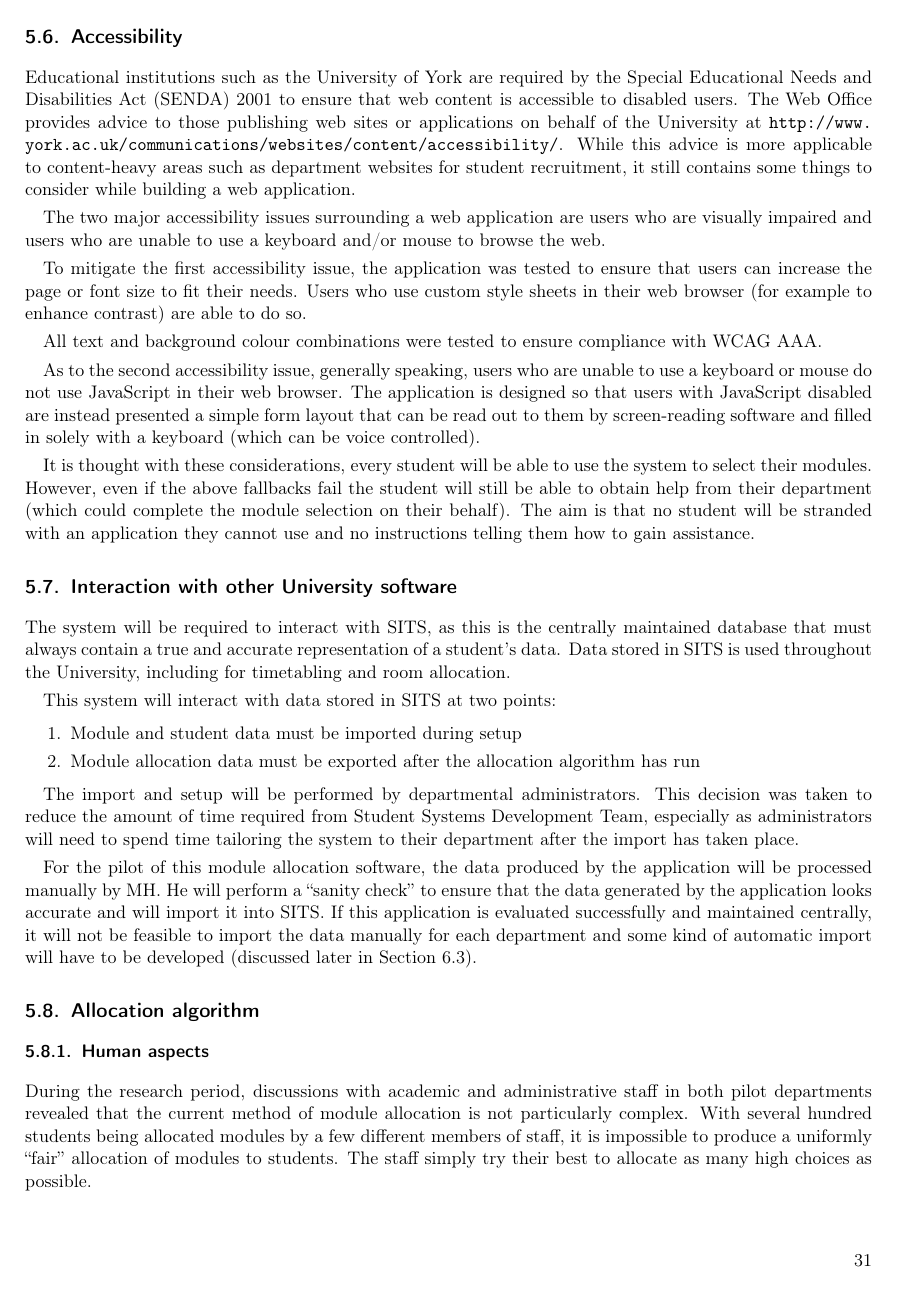
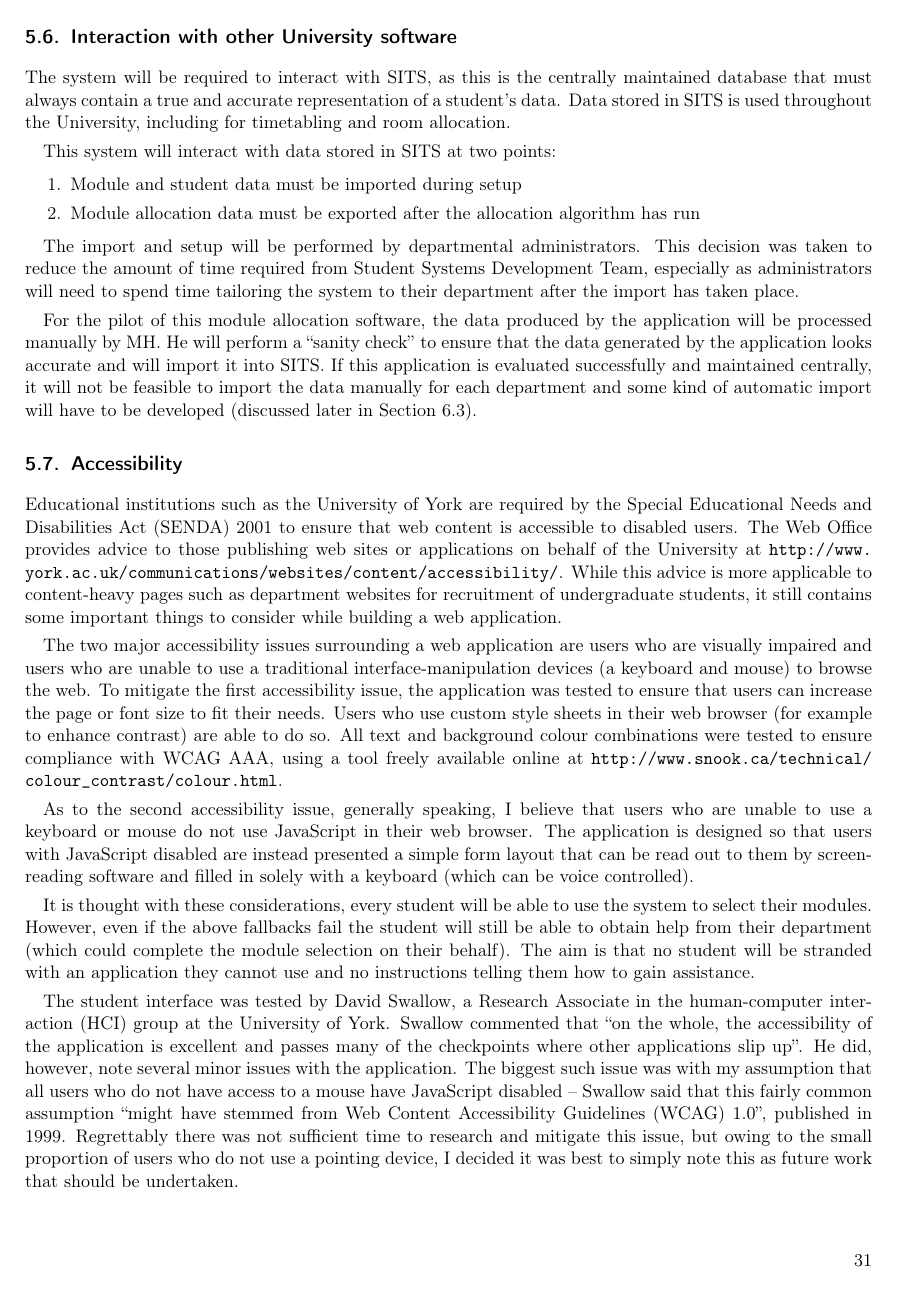
Before and after one commit to alexmuller/york-dissertation, a LaTeX paper (Project.tex, which reads references/glossary.tex, sections/development_accessibility.tex): page 31 of 64. Compiled offline with pdfLaTeX.

Commit message:
Accessibility

```diff
--- a/Project.tex
+++ b/Project.tex
@@ -107,7 +107,7 @@
 % Title page stuff
 \def\paperauthor{Alexander Muller}
 \def\papertitle{Allocating optional modules \\ to University of York students}
-\def\paperlength{20,800}
+\def\paperlength{21,000}
 
 \title{\papertitle}
 \author{\paperauthor}
@@ -318,57 +318,6 @@ given, and the process surrounding the allocation is discussed.
   \end{figure}
 \end{landscape}
 
-\subsection{Accessibility}
-
-% http://www.york.ac.uk/communications/websites/policies/accessibility/
-
-Educational institutions such as the University of York are required by the
-\gls{senda} 2001 to ensure that web content is accessible to disabled users.
-The Web Office provides advice to those publishing web sites or applications
-on behalf of the University at
-\url{http://www.york.ac.uk/communications/websites/content/accessibility/}.
-While this advice is more applicable to content-heavy areas such as department
-websites for student recruitment, it still contains some things to consider
-while building a web application.
-
-% Perceivable
-% Operable
-% Understandable
-% Robust
-
-The two major accessibility issues surrounding a web application are users who
-are visually impaired and users who are unable to use a keyboard and/or mouse
-to browse the web.
-
-To mitigate the first accessibility issue, the application was tested to
-ensure that users can increase the page or font size to fit their needs. Users
-who use custom style sheets in their web browser (for example to enhance
-contrast) are able to do so.
-
-All text and background colour combinations were tested to ensure compliance
-with WCAG AAA.
-
-% http://www.snook.ca/technical/colour_contrast/colour.html
-
-As to the second accessibility issue, generally speaking, users who are unable
-to use a keyboard or mouse do not use JavaScript in their web browser. The
-application is designed so that users with JavaScript disabled are instead
-presented a simple form layout that can be read out to them by screen-reading
-software and filled in solely with a keyboard (which can be voice controlled).
-
-It is thought with these considerations, every student will be able to use the
-system to select their modules. However, even if the above fallbacks fail the
-student will still be able to obtain help from their department (which could
-complete the module selection on their behalf). The aim is that no student
-will be stranded with an application they cannot use and no instructions
-telling them how to gain assistance.
-
-% Finally, the student interface was tested by Mr David Swallow, a Research
-% Associate in the \gls{hci} research group at the University of York. Mr
-% Swallow commented that ``on the whole, the accessibility of the application
-% is excellent and passes many of the checkpoints where other applications
-% slip up''. He did, however, note several minor issues with the application.
-
 \subsection{Interaction with other University software}
 
 The system will be required to interact with \gls{sits}, as this is the
--- a/references/glossary.tex
+++ b/references/glossary.tex
@@ -112,6 +112,7 @@
 \newacronym{csv}{CSV}{comma-separated values}
 \newacronym{dbms}{DBMS}{database management system}
 \newacronym{er}{ER}{entity-relationship}
+\newacronym{hci}{HCI}{human-computer interaction}
 \newacronym{html}{HTML}{HyperText Markup Language}
 \newacronym{http}{HTTP}{HyperText Transfer Protocol}
 \newacronym{iis}{IIS}{irreducible inconsistent subsystem}
@@ -132,6 +133,7 @@
 \newacronym{vm}{VM}{virtual machine}
 \newacronym{vpn}{VPN}{virtual private network}
 \newacronym{war}{WAR}{web application archive}
+\newacronym{wcag}{WCAG}{Web Content Accessibility Guidelines}
 \newacronym{yusu}{YUSU}{University of York Students' Union}
 
 % People
--- /dev/null
+++ b/sections/development_accessibility.tex
@@ -0,0 +1,48 @@
+%!TEX root = ../Project.tex
+
+\subsection{Accessibility}
+
+Educational institutions such as the University of York are required by the
+\gls{senda} 2001 to ensure that web content is accessible to disabled users.
+The Web Office provides advice to those publishing web sites or applications
+on behalf of the University at
+\url{http://www.york.ac.uk/communications/websites/content/accessibility/}.
+While this advice is more applicable to content-heavy pages such as department
+websites for recruitment of undergraduate students, it still contains some
+important things to consider while building a web application.
+
+The two major accessibility issues surrounding a web application are users who
+are visually impaired and users who are unable to use a traditional
+interface-manipulation devices (a keyboard and mouse) to browse the web. To
+mitigate the first accessibility issue, the application was tested to ensure
+that users can increase the page or font size to fit their needs. Users who
+use custom style sheets in their web browser (for example to enhance contrast)
+are able to do so. All text and background colour combinations were tested to
+ensure compliance with WCAG AAA, using a tool freely available online at
+\url{http://www.snook.ca/technical/colour_contrast/colour.html}.
+
+As to the second accessibility issue, generally speaking, I believe that users
+who are unable to use a keyboard or mouse do not use JavaScript in their web
+browser. The application is designed so that users with JavaScript disabled
+are instead presented a simple form layout that can be read out to them by
+screen-reading software and filled in solely with a keyboard (which can be
+voice controlled).
+
+It is thought with these considerations, every student will be able to use the
+system to select their modules. However, even if the above fallbacks fail the
+student will still be able to obtain help from their department (which could
+complete the module selection on their behalf). The aim is that no student
+will be stranded with an application they cannot use and no instructions
+telling them how to gain assistance.
+
+The student interface was tested by David Swallow, a Research Associate in the
+\gls{hci} group at the University of York. Swallow commented that ``on the
+whole, the accessibility of the application is excellent and passes many of
+the checkpoints where other applications slip up''. He did, however, note
+several minor issues with the application. The biggest such issue was with my
+assumption that all users who do not have access to a mouse have JavaScript
+disabled -- Swallow said that this fairly common assumption ``might have
+stemmed from \gls{wcag} 1.0'', published in 1999. Regrettably there was not
+sufficient time to research and mitigate this issue, but owing to the small
+proportion of users who do not use a pointing device, I decided it was best to
+simply note this as future work that should be undertaken.
```
Also changed, not shown: references/references.bib (+2 -1 lines), Project.tex (1 more changed lines).
